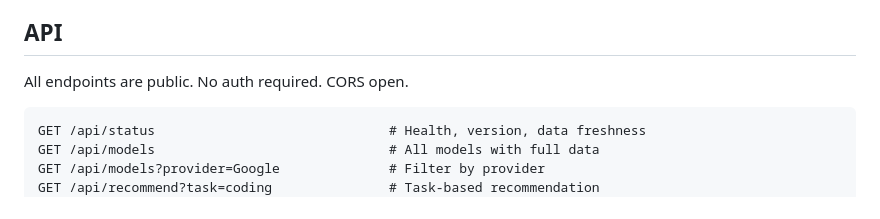
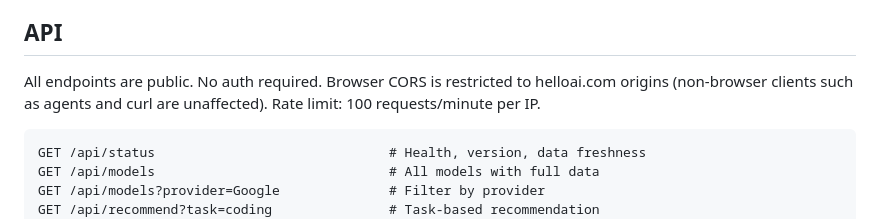
Before and after one commit to do360now/helloai, a Markdown page: README.md, the part around the change. Rendered like a GitHub page.

Commit message:
docs: CORS wording — code restricted browser origins on 2026-07-04
Co-Authored-By: Claude Fable 5 <noreply@anthropic.com>

````diff
--- a/README.md
+++ b/README.md
@@ -20,7 +20,7 @@ An unbiased, curated directory of frontier AI models — with Elo rankings, cate
 
 ## API
 
-All endpoints are public. No auth required. CORS open.
+All endpoints are public. No auth required. Browser CORS is restricted to helloai.com origins (non-browser clients such as agents and curl are unaffected). Rate limit: 100 requests/minute per IP.
 
 ```
 GET /api/status                              # Health, version, data freshness
````
Also changed, not shown: CLAUDE.md (+1 -1 lines).
